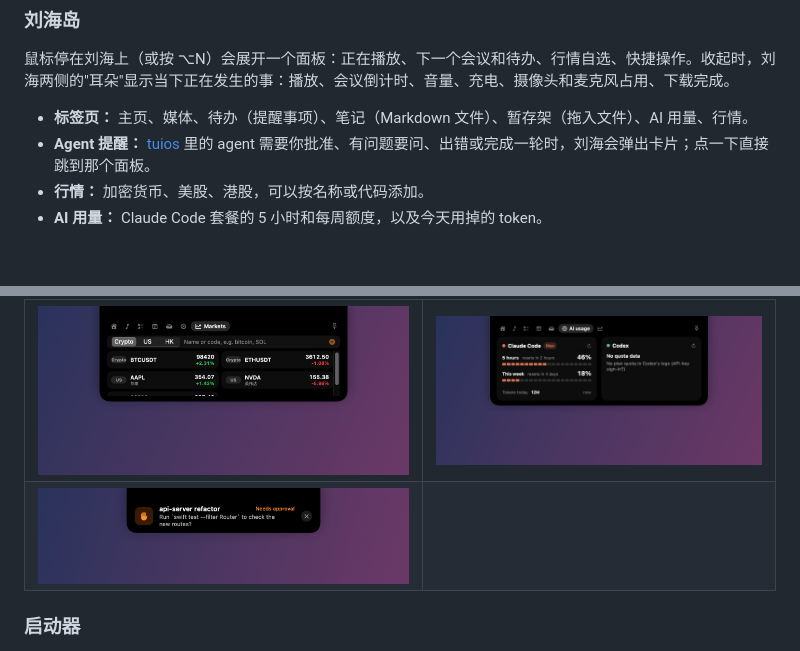
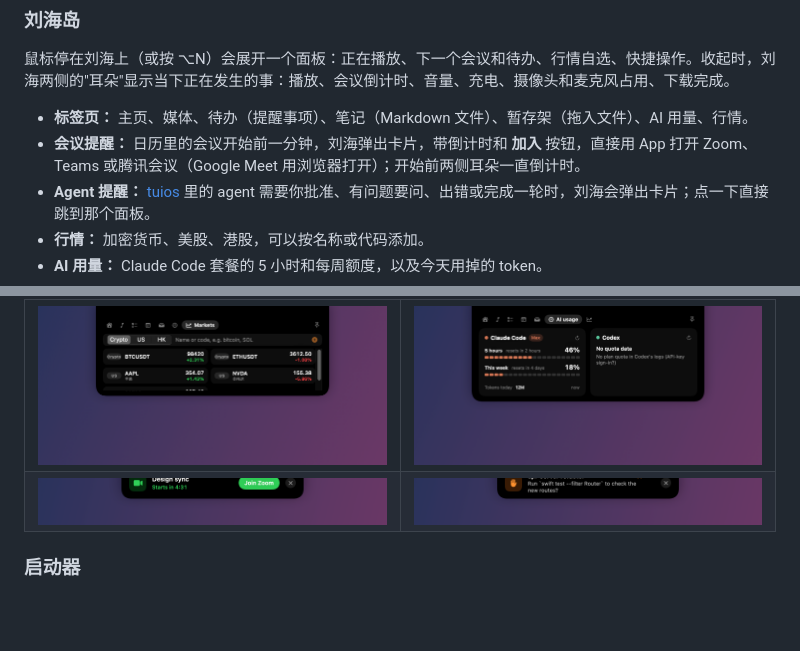
Before and after one commit to matyle/altools, a Markdown page: README.zh-CN.md, 2 parts joined by grey strips. Rendered like a GitHub page; pictures changed too: docs/screenshots/notch-agent-card.png, docs/screenshots/notch-meeting-card.png (added); blank space fills up the shorter version.

```diff
--- a/README.zh-CN.md
+++ b/README.zh-CN.md
@@ -12,6 +12,7 @@
 鼠标停在刘海上（或按 ⌥N）会展开一个面板：正在播放、下一个会议和待办、行情自选、快捷操作。收起时，刘海两侧的"耳朵"显示当下正在发生的事：播放、会议倒计时、音量、充电、摄像头和麦克风占用、下载完成。
 
 - **标签页：** 主页、媒体、待办（提醒事项）、笔记（Markdown 文件）、暂存架（拖入文件）、AI 用量、行情。
+- **会议提醒：** 日历里的会议开始前一分钟，刘海弹出卡片，带倒计时和 **加入** 按钮，直接用 App 打开 Zoom、Teams 或腾讯会议（Google Meet 用浏览器打开）；开始前两侧耳朵一直倒计时。
 - **Agent 提醒：** [tuios](https://tuios.dev/) 里的 agent 需要你批准、有问题要问、出错或完成一轮时，刘海会弹出卡片；点一下直接跳到那个面板。
 - **行情：** 加密货币、美股、港股，可以按名称或代码添加。
 - **AI 用量：** Claude Code 套餐的 5 小时和每周额度，以及今天用掉的 token。
@@ -20,7 +21,7 @@
 | | |
 |---|---|
 | ![行情](docs/screenshots/notch-markets.png) | ![AI 用量](docs/screenshots/notch-ai-usage.png) |
-| ![Agent 卡片](docs/screenshots/notch-agent-card.png) | |
+| ![会议提醒](docs/screenshots/notch-meeting-card.png) | ![Agent 卡片](docs/screenshots/notch-agent-card.png) |
 
 ### 启动器
 ⌥ Space 打开一个输入框，搜应用、命令、算式和剪贴板历史。按 ⇥ 通过你本机的 **Claude Code** 或 **Codex** CLI 提问，可以选择工具权限（无、只读、可改文件、完全）。
```
Also changed, not shown: README.md (+2 -1 lines).
